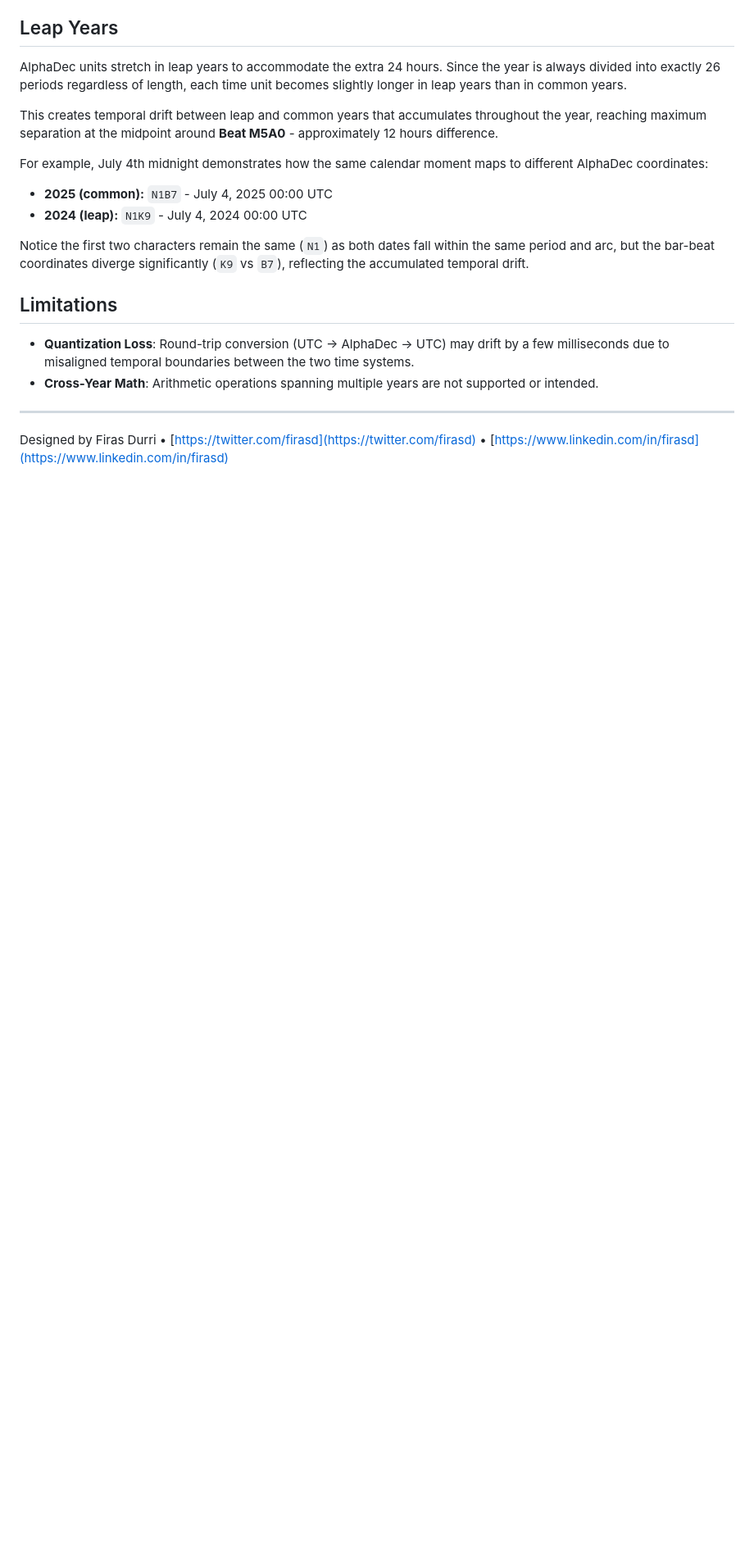
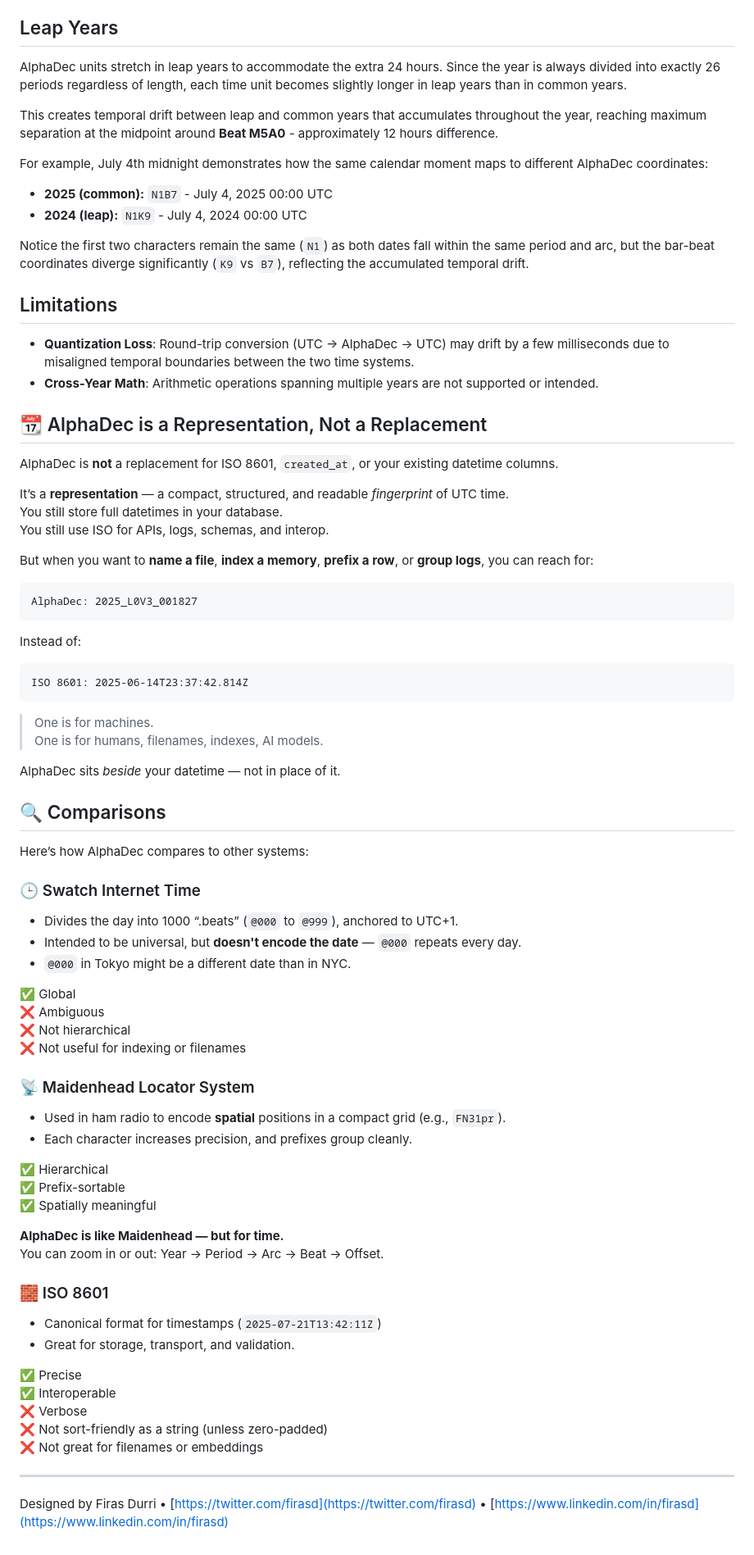
Before and after one commit to firasd/alphadec, a Markdown page: README.md, the part around the change. Shown: that part at 82% size. GitHub-like rendering; blank space fills up the shorter version.

````diff
--- a/README.md
+++ b/README.md
@@ -199,5 +199,69 @@ Notice the first two characters remain the same (`N1`) as both dates fall within
 
 - **Quantization Loss**: Round-trip conversion (UTC → AlphaDec → UTC) may drift by a few milliseconds due to misaligned temporal boundaries between the two time systems.
 - **Cross-Year Math**: Arithmetic operations spanning multiple years are not supported or intended.
+
+## 📆 AlphaDec is a Representation, Not a Replacement
+
+AlphaDec is **not** a replacement for ISO 8601, `created_at`, or your existing datetime columns.
+
+It’s a **representation** — a compact, structured, and readable *fingerprint* of UTC time.
+You still store full datetimes in your database.
+You still use ISO for APIs, logs, schemas, and interop.
+
+But when you want to **name a file**, **index a memory**, **prefix a row**, or **group logs**, you can reach for:
+
+```
+AlphaDec: 2025_L0V3_001827
+```
+
+Instead of:
+
+```
+ISO 8601: 2025-06-14T23:37:42.814Z
+```
+
+> One is for machines.
+> One is for humans, filenames, indexes, AI models.
+
+AlphaDec sits *beside* your datetime — not in place of it.
+
+## 🔍 Comparisons
+
+Here’s how AlphaDec compares to other systems:
+
+### 🕒 Swatch Internet Time
+- Divides the day into 1000 “.beats” (`@000` to `@999`), anchored to UTC+1.
+- Intended to be universal, but **doesn't encode the date** — `@000` repeats every day.
+- `@000` in Tokyo might be a different date than in NYC.
+
+✅ Global
+❌ Ambiguous
+❌ Not hierarchical
+❌ Not useful for indexing or filenames
+
+
+### 📡 Maidenhead Locator System
+- Used in ham radio to encode **spatial** positions in a compact grid (e.g., `FN31pr`).
+- Each character increases precision, and prefixes group cleanly.
+
+✅ Hierarchical
+✅ Prefix-sortable
+✅ Spatially meaningful
+
+**AlphaDec is like Maidenhead — but for time.**
+You can zoom in or out: Year → Period → Arc → Beat → Offset.
+
+
+### 🧱 ISO 8601
+- Canonical format for timestamps (`2025-07-21T13:42:11Z`)
+- Great for storage, transport, and validation.
+
+✅ Precise
+✅ Interoperable
+❌ Verbose
+❌ Not sort-friendly as a string (unless zero-padded)
+❌ Not great for filenames or embeddings
+
+
 ---
 Designed by Firas Durri • [https://twitter.com/firasd](https://twitter.com/firasd) • [https://www.linkedin.com/in/firasd](https://www.linkedin.com/in/firasd)
````
